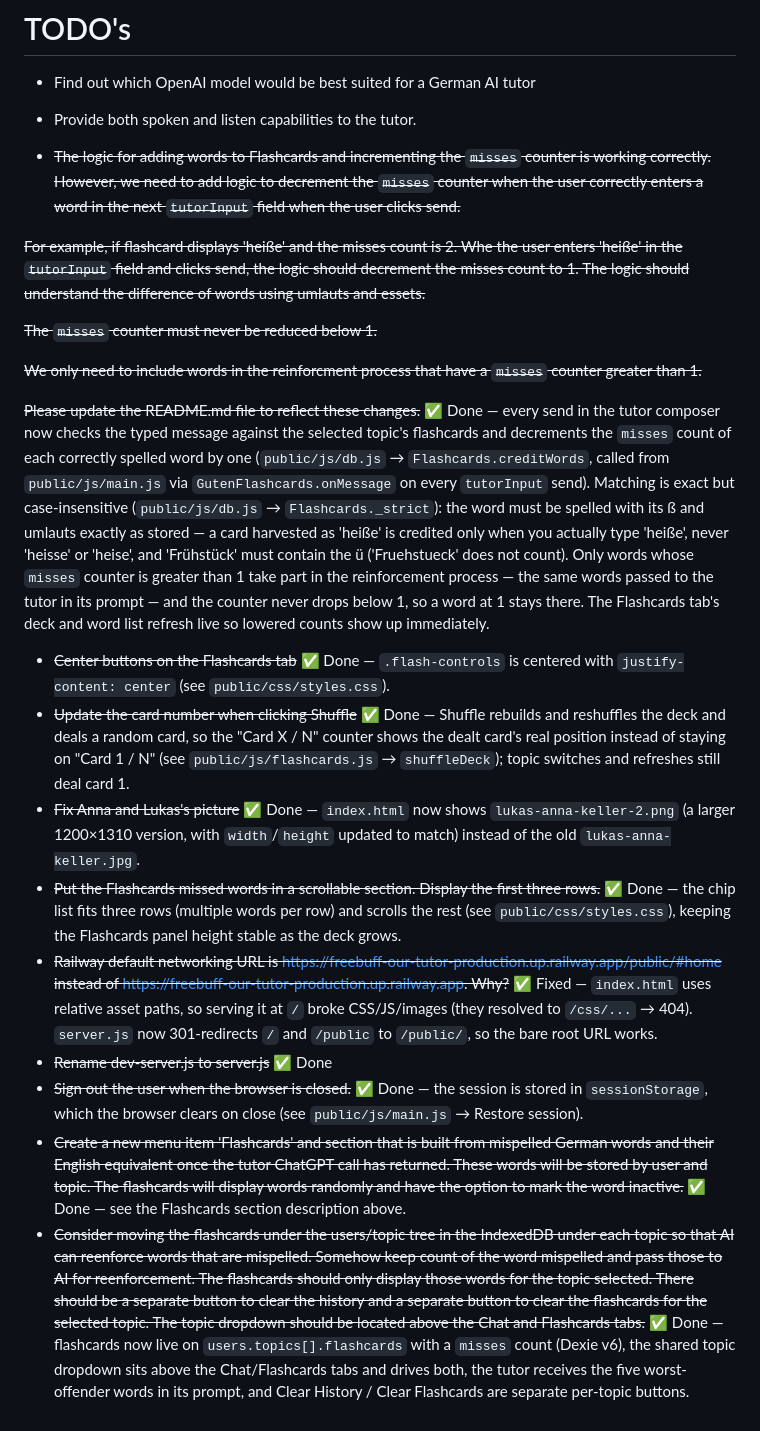
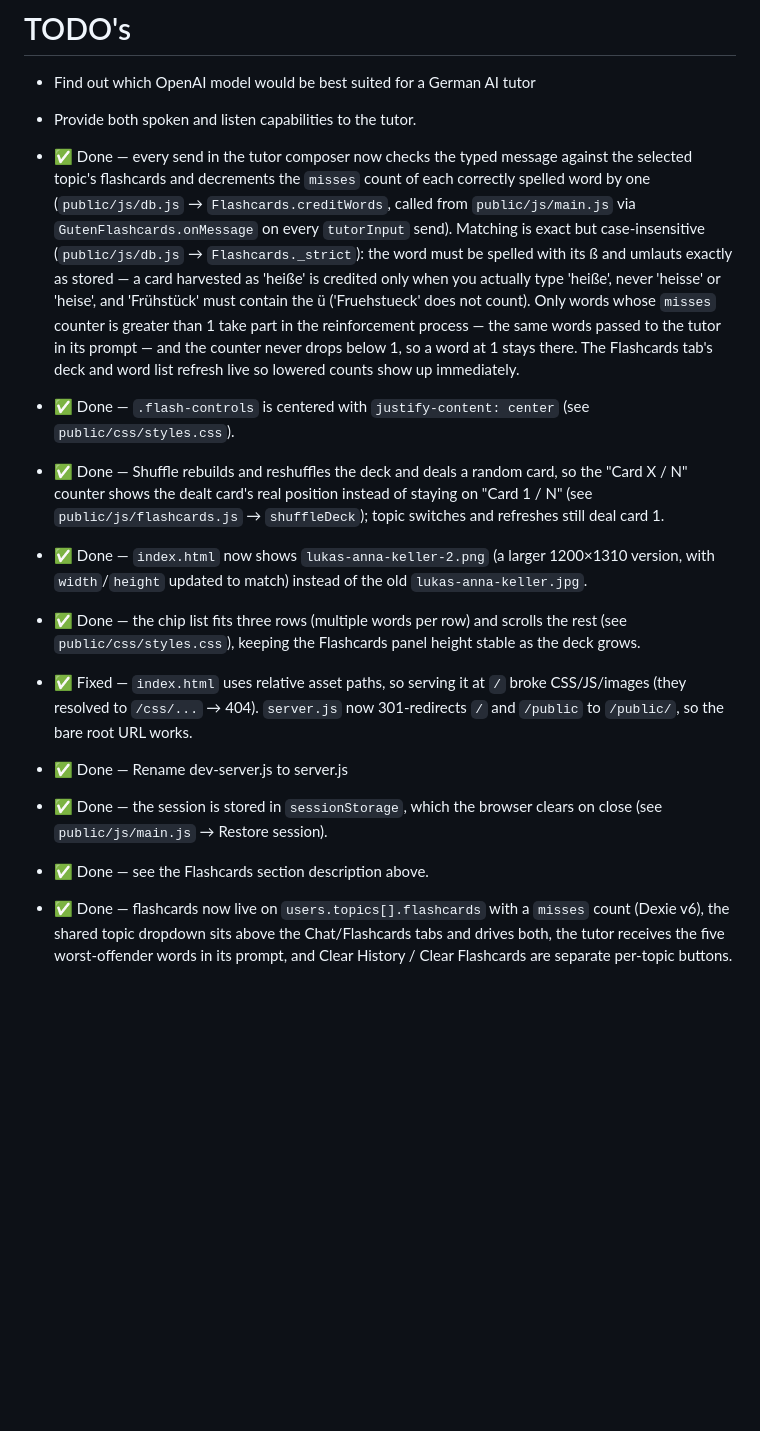
Before and after one commit to NormLorenz/freebuff-our-tutor, a Markdown page: README.md, the part around the change. Rendered like a GitHub page; blank space fills up the shorter version.

```diff
--- a/README.md
+++ b/README.md
@@ -315,25 +315,22 @@ Notes:
 
 - Provide both spoken and listen capabilities to the tutor.
 
-- ~~The logic for adding words to Flashcards and incrementing the `misses` counter is working correctly. However, we need to add logic to decrement the `misses` counter when the user correctly enters a word in the next `tutorInput` field when the user clicks send.~~
+- ✅ Done — every send in the tutor composer now checks the typed message against the selected topic's flashcards and decrements the `misses` count of each correctly spelled word by one (`public/js/db.js` → `Flashcards.creditWords`, called from `public/js/main.js` via `GutenFlashcards.onMessage` on every `tutorInput` send). Matching is exact but case-insensitive (`public/js/db.js` → `Flashcards._strict`): the word must be spelled with its ß and umlauts exactly as stored — a card harvested as 'heiße' is credited only when you actually type 'heiße', never 'heisse' or 'heise', and 'Frühstück' must contain the ü ('Fruehstueck' does not count). Only words whose `misses` counter is greater than 1 take part in the reinforcement process — the same words passed to the tutor in its prompt — and the counter never drops below 1, so a word at 1 stays there. The Flashcards tab's deck and word list refresh live so lowered counts show up immediately.
 
-~~For example, if flashcard displays 'heiße' and the misses count is 2. Whe the user enters 'heiße' in the `tutorInput` field and clicks send, the logic should decrement the misses count to 1. The logic should understand the difference of words using umlauts and essets.~~
+- ✅ Done — `.flash-controls` is centered with `justify-content: center` (see `public/css/styles.css`).
 
-~~The `misses` counter must never be reduced below 1.~~
+- ✅ Done — Shuffle rebuilds and reshuffles the deck and deals a random card, so the "Card X / N" counter shows the dealt card's real position instead of staying on "Card 1 / N" (see `public/js/flashcards.js` → `shuffleDeck`); topic switches and refreshes still deal card 1.
 
-~~We only need to include words in the reinforcment process that have a `misses` counter greater than 1.~~
+- ✅ Done — `index.html` now shows `lukas-anna-keller-2.png` (a larger 1200×1310 version, with `width`/`height` updated to match) instead of the old `lukas-anna-keller.jpg`.
 
-~~Please update the README.md file to reflect these changes.~~ ✅ Done — every send in the tutor composer now checks the typed message against the selected topic's flashcards and decrements the `misses` count of each correctly spelled word by one (`public/js/db.js` → `Flashcards.creditWords`, called from `public/js/main.js` via `GutenFlashcards.onMessage` on every `tutorInput` send). Matching is exact but case-insensitive (`public/js/db.js` → `Flashcards._strict`): the word must be spelled with its ß and umlauts exactly as stored — a card harvested as 'heiße' is credited only when you actually type 'heiße', never 'heisse' or 'heise', and 'Frühstück' must contain the ü ('Fruehstueck' does not count). Only words whose `misses` counter is greater than 1 take part in the reinforcement process — the same words passed to the tutor in its prompt — and the counter never drops below 1, so a word at 1 stays there. The Flashcards tab's deck and word list refresh live so lowered counts show up immediately.
+- ✅ Done — the chip list fits three rows (multiple words per row) and scrolls the rest (see `public/css/styles.css`), keeping the Flashcards panel height stable as the deck grows.
 
+- ✅ Fixed — `index.html` uses relative asset paths, so serving it at `/` broke CSS/JS/images (they resolved to `/css/...` → 404). `server.js` now 301-redirects `/` and `/public` to `/public/`, so the bare root URL works.
 
-- ~~Center buttons on the Flashcards tab~~ ✅ Done — `.flash-controls` is centered with `justify-content: center` (see `public/css/styles.css`).
-- ~~Update the card number when clicking Shuffle~~ ✅ Done — Shuffle rebuilds and reshuffles the deck and deals a random card, so the "Card X / N" counter shows the dealt card's real position instead of staying on "Card 1 / N" (see `public/js/flashcards.js` → `shuffleDeck`); topic switches and refreshes still deal card 1.
-- ~~Fix Anna and Lukas's picture~~ ✅ Done — `index.html` now shows `lukas-anna-keller-2.png` (a larger 1200×1310 version, with `width`/`height` updated to match) instead of the old `lukas-anna-keller.jpg`.
-- ~~Put the Flashcards missed words in a scrollable section. Display the first three rows.~~ ✅ Done — the chip list fits three rows (multiple words per row) and scrolls the rest (see `public/css/styles.css`), keeping the Flashcards panel height stable as the deck grows.
-- ~~Railway default networking URL is https://freebuff-our-tutor-production.up.railway.app/public/#home instead of https://freebuff-our-tutor-production.up.railway.app. Why?~~ ✅ Fixed — `index.html` uses relative asset paths, so serving it at `/` broke CSS/JS/images (they resolved to `/css/...` → 404). `server.js` now 301-redirects `/` and `/public` to `/public/`, so the bare root URL works.
-- ~~Rename dev-server.js to server.js~~ ✅ Done
-- ~~Sign out the user when the browser is closed.~~ ✅ Done — the session is
-  stored in `sessionStorage`, which the browser clears on close (see
-  `public/js/main.js` → Restore session).
-- ~~Create a new menu item 'Flashcards' and section that is built from mispelled German words and their English equivalent once the tutor ChatGPT call has returned. These words will be stored by user and topic. The flashcards will display words randomly and have the option to mark the word inactive.~~ ✅ Done — see the Flashcards section description above.
-- ~~Consider moving the flashcards under the users/topic tree in the IndexedDB under each topic so that AI can reenforce words that are mispelled. Somehow keep count of the word mispelled and pass those to AI for reenforcement. The flashcards should only display those words for the topic selected. There should be a separate button to clear the history and a separate button to clear the flashcards for the selected topic. The topic dropdown should be located above the Chat and Flashcards tabs.~~ ✅ Done — flashcards now live on `users.topics[].flashcards` with a `misses` count (Dexie v6), the shared topic dropdown sits above the Chat/Flashcards tabs and drives both, the tutor receives the five worst-offender words in its prompt, and Clear History / Clear Flashcards are separate per-topic buttons.
+- ✅ Done — Rename dev-server.js to server.js
+
+- ✅ Done — the session is stored in `sessionStorage`, which the browser clears on close (see `public/js/main.js` → Restore session).
+
+- ✅ Done — see the Flashcards section description above.
+
+- ✅ Done — flashcards now live on `users.topics[].flashcards` with a `misses` count (Dexie v6), the shared topic dropdown sits above the Chat/Flashcards tabs and drives both, the tutor receives the five worst-offender words in its prompt, and Clear History / Clear Flashcards are separate per-topic buttons.
```
